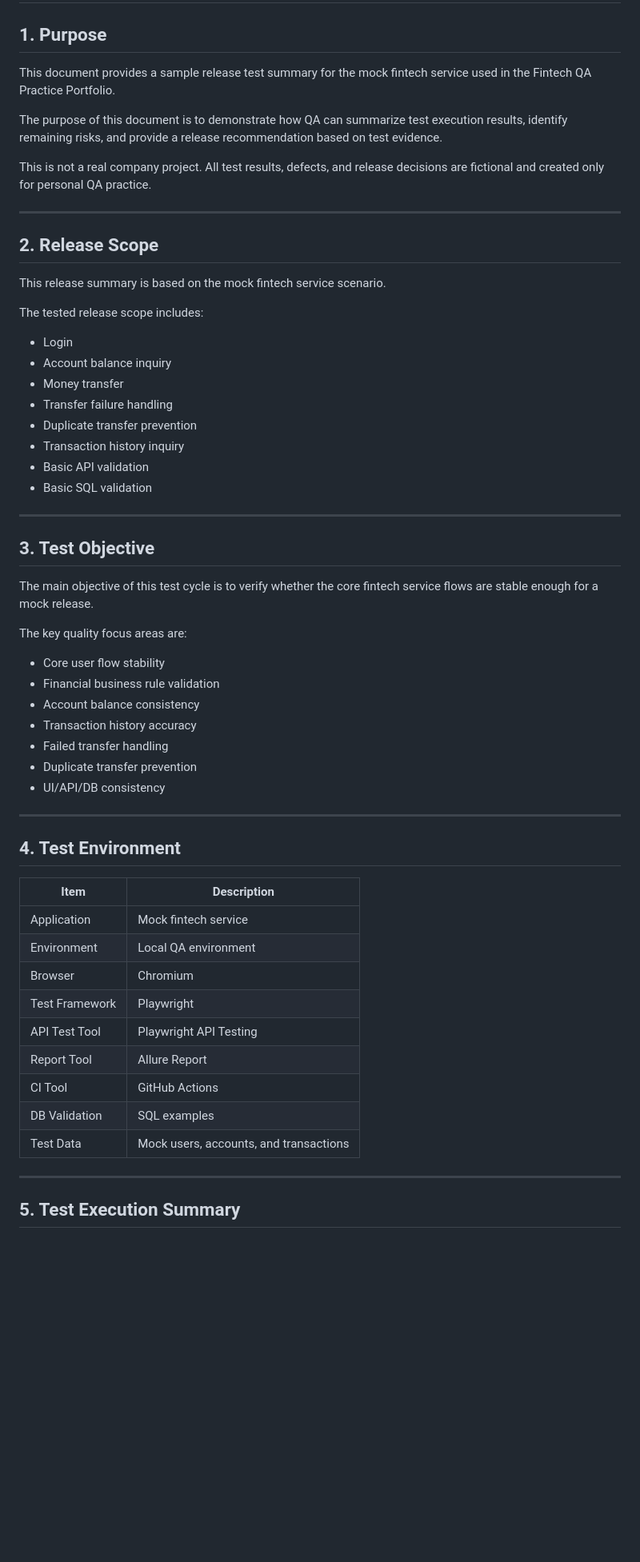
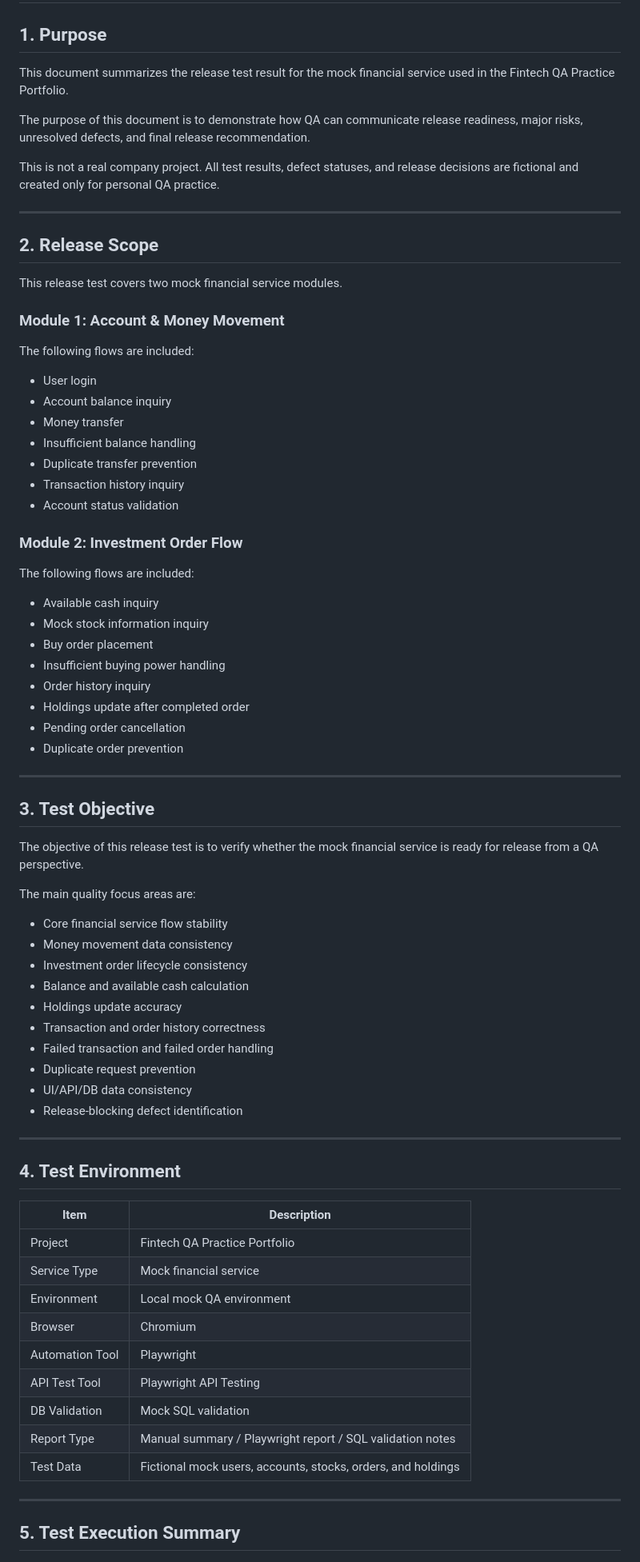
Before and after one commit to bluestappen/Fintech-QA-practice, a Markdown page: docs/06-release-test-summary.md, the part around one of its changes. Shown at 80% size. Rendered like a GitHub page; blank space fills up the shorter version.

```diff
--- a/docs/06-release-test-summary.md
+++ b/docs/06-release-test-summary.md
@@ -2,61 +2,78 @@
 
 ## 1. Purpose
 
-This document provides a sample release test summary for the mock fintech service used in the Fintech QA Practice Portfolio.
+This document summarizes the release test result for the mock financial service used in the Fintech QA Practice Portfolio.
 
-The purpose of this document is to demonstrate how QA can summarize test execution results, identify remaining risks, and provide a release recommendation based on test evidence.
+The purpose of this document is to demonstrate how QA can communicate release readiness, major risks, unresolved defects, and final release recommendation.
 
 This is not a real company project.
-All test results, defects, and release decisions are fictional and created only for personal QA practice.
+All test results, defect statuses, and release decisions are fictional and created only for personal QA practice.
 
 ---
 
 ## 2. Release Scope
 
-This release summary is based on the mock fintech service scenario.
+This release test covers two mock financial service modules.
 
-The tested release scope includes:
+### Module 1: Account & Money Movement
 
-* Login
+The following flows are included:
+
+* User login
 * Account balance inquiry
 * Money transfer
-* Transfer failure handling
+* Insufficient balance handling
 * Duplicate transfer prevention
 * Transaction history inquiry
-* Basic API validation
-* Basic SQL validation
+* Account status validation
+
+### Module 2: Investment Order Flow
+
+The following flows are included:
+
+* Available cash inquiry
+* Mock stock information inquiry
+* Buy order placement
+* Insufficient buying power handling
+* Order history inquiry
+* Holdings update after completed order
+* Pending order cancellation
+* Duplicate order prevention
 
 ---
 
 ## 3. Test Objective
 
-The main objective of this test cycle is to verify whether the core fintech service flows are stable enough for a mock release.
+The objective of this release test is to verify whether the mock financial service is ready for release from a QA perspective.
 
-The key quality focus areas are:
+The main quality focus areas are:
 
-* Core user flow stability
-* Financial business rule validation
-* Account balance consistency
-* Transaction history accuracy
-* Failed transfer handling
-* Duplicate transfer prevention
-* UI/API/DB consistency
+* Core financial service flow stability
+* Money movement data consistency
+* Investment order lifecycle consistency
+* Balance and available cash calculation
+* Holdings update accuracy
+* Transaction and order history correctness
+* Failed transaction and failed order handling
+* Duplicate request prevention
+* UI/API/DB data consistency
+* Release-blocking defect identification
 
 ---
 
 ## 4. Test Environment
 
-| Item           | Description                            |
-| -------------- | -------------------------------------- |
-| Application    | Mock fintech service                   |
-| Environment    | Local QA environment                   |
-| Browser        | Chromium                               |
-| Test Framework | Playwright                             |
-| API Test Tool  | Playwright API Testing                 |
-| Report Tool    | Allure Report                          |
-| CI Tool        | GitHub Actions                         |
-| DB Validation  | SQL examples                           |
-| Test Data      | Mock users, accounts, and transactions |
+| Item            | Description                                                  |
+| --------------- | ------------------------------------------------------------ |
+| Project         | Fintech QA Practice Portfolio                                |
+| Service Type    | Mock financial service                                       |
+| Environment     | Local mock QA environment                                    |
+| Browser         | Chromium                                                     |
+| Automation Tool | Playwright                                                   |
+| API Test Tool   | Playwright API Testing                                       |
+| DB Validation   | Mock SQL validation                                          |
+| Report Type     | Manual summary / Playwright report / SQL validation notes    |
+| Test Data       | Fictional mock users, accounts, stocks, orders, and holdings |
 
 ---
 
```
Also changed, not shown: other parts of docs/06-release-test-summary.md (+147 -137 lines).
